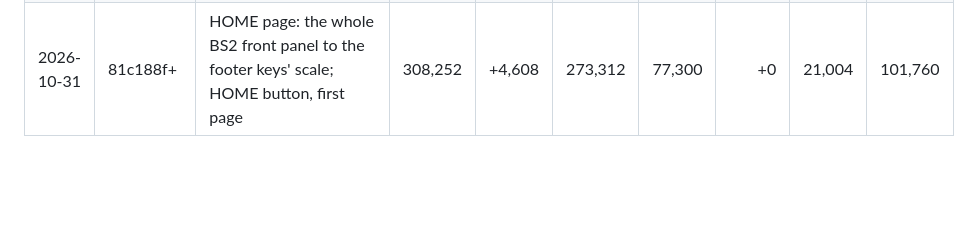
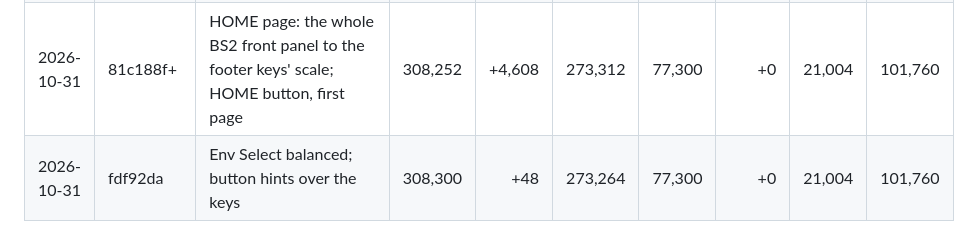
Before and after one commit to imijes/bass-something-2, a Markdown page: docs/SIZE_LOG.md, the part around the change. GitHub-like rendering; blank space fills up the shorter version.

```diff
--- a/docs/SIZE_LOG.md
+++ b/docs/SIZE_LOG.md
@@ -11,3 +11,4 @@ What each change costs on the FM-1, from the device build (`tools/build.py bs2`)
 | 2026-10-31 | 1750657+ | K1-K4 right to left; SELECT/ALGO/PRESET by position (per-page encoder map) | 303,660 | +160 | 277,904 | 77,300 | +0 | 21,004 | 101,760 |
 | 2026-10-31 | 1750657+ | SUB OSC + MIXER on EDIT (3rd); SEL opens MASTER, HOME free; Osc Select on SELECT, Sync on the PW page | 303,644 | -16 | 277,920 | 77,300 | +0 | 21,004 | 101,760 |
 | 2026-10-31 | 81c188f+ | HOME page: the whole BS2 front panel to the footer keys' scale; HOME button, first page | 308,252 | +4,608 | 273,312 | 77,300 | +0 | 21,004 | 101,760 |
+| 2026-10-31 | fdf92da | Env Select balanced; button hints over the keys | 308,300 | +48 | 273,264 | 77,300 | +0 | 21,004 | 101,760 |
```
Also changed, not shown: README.md (+4 -4 lines), docs/MANUAL.md (+2 -2 lines), docs/img/screen-glo-sys.png, docs/img/screen-ready.png, 1 other file.
